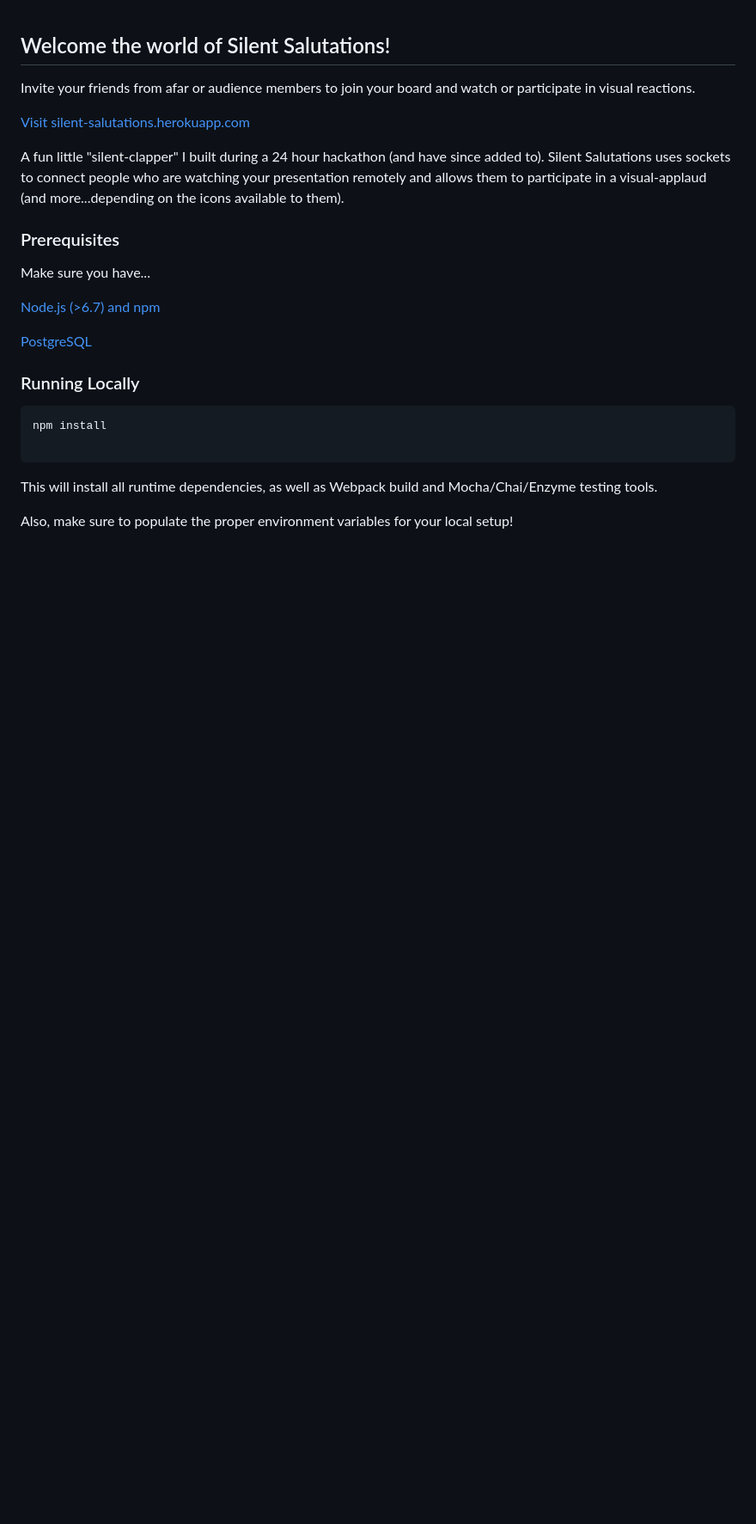
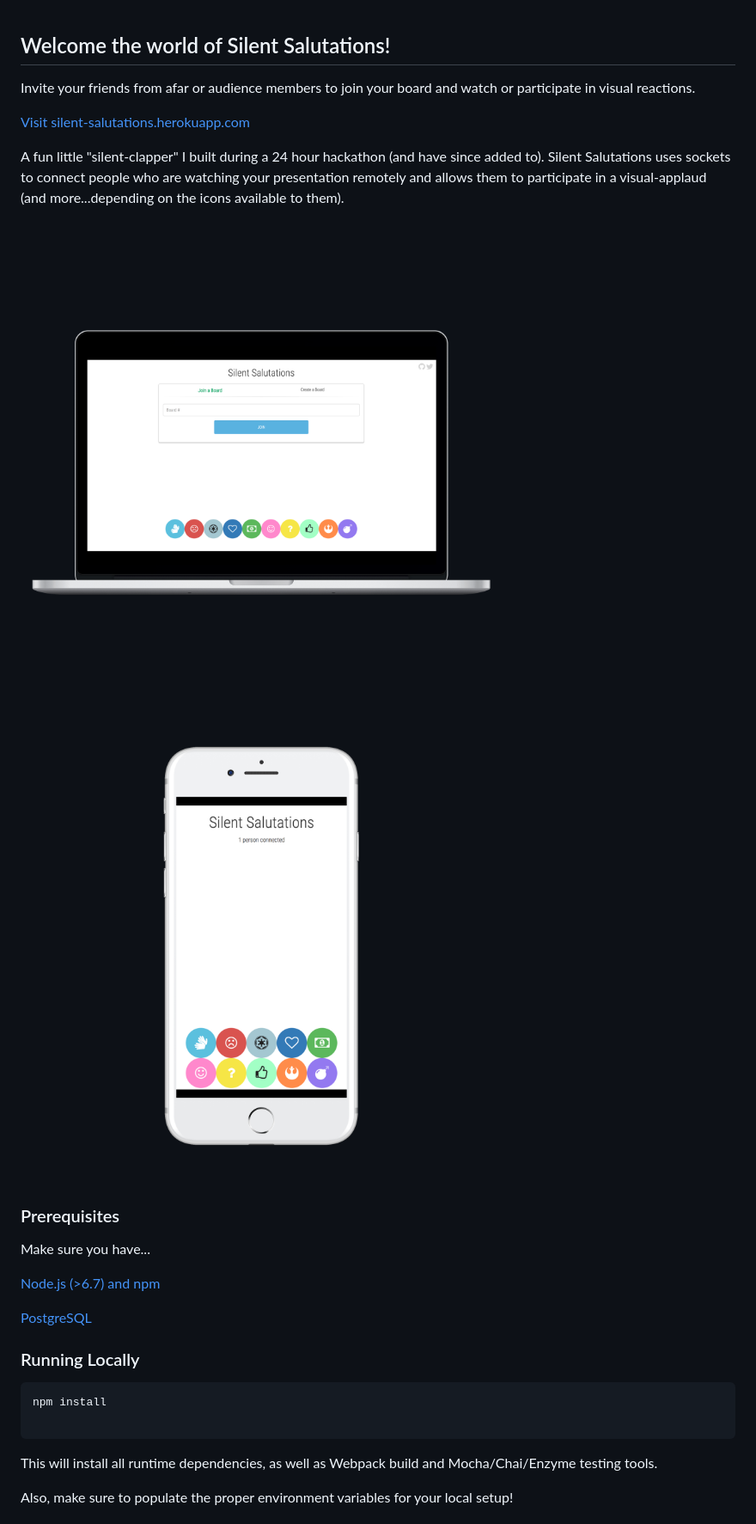
Before and after one commit to smanwaring/silent-clapper, a Markdown page: README.md, the part around the change. Shown: that part at 86% size. GitHub-like rendering; pictures changed too: public/img/laptop-screen.png (added), public/img/phone-screen.png (added); blank space fills up the shorter version.

Commit message:
images to readme

```diff
--- a/README.md
+++ b/README.md
@@ -5,6 +5,10 @@ Invite your friends from afar or audience members to join your board and watch o
 [Visit silent-salutations.herokuapp.com](https://silent-salutations.herokuapp.com/)
 
 A fun little "silent-clapper" I built during a 24 hour hackathon (and have since added to). Silent Salutations uses sockets to connect people who are watching your presentation remotely and allows them to participate in a visual-applaud (and more...depending on the icons available to them).
+
+![](/public/img/laptop-screen.png?raw=true)  ![](/public/img/phone-screen.png?raw=true)
+
+
 
 
 ### Prerequisites
```
